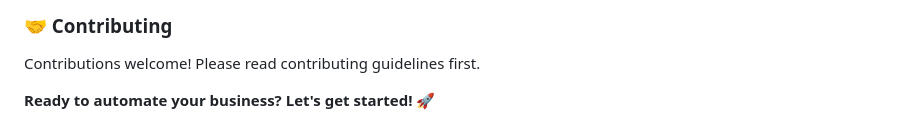
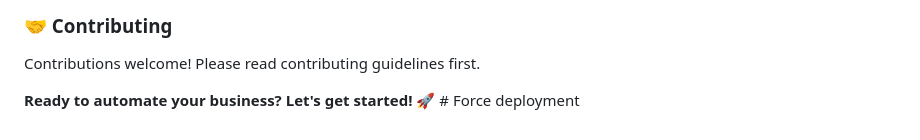
Before and after one commit to Jmutende678/tutora, a Markdown page: tutora-admin-portal/README.md, the part around the change. GitHub-like rendering.

Commit message:
Force fresh deployment

```diff
--- a/tutora-admin-portal/README.md
+++ b/tutora-admin-portal/README.md
@@ -346,4 +346,4 @@ This project is proprietary. All rights reserved.
 ### 🤝 Contributing
 Contributions welcome! Please read contributing guidelines first.
 
-**Ready to automate your business? Let's get started! 🚀**
+**Ready to automate your business? Let's get started! 🚀** # Force deployment
```
